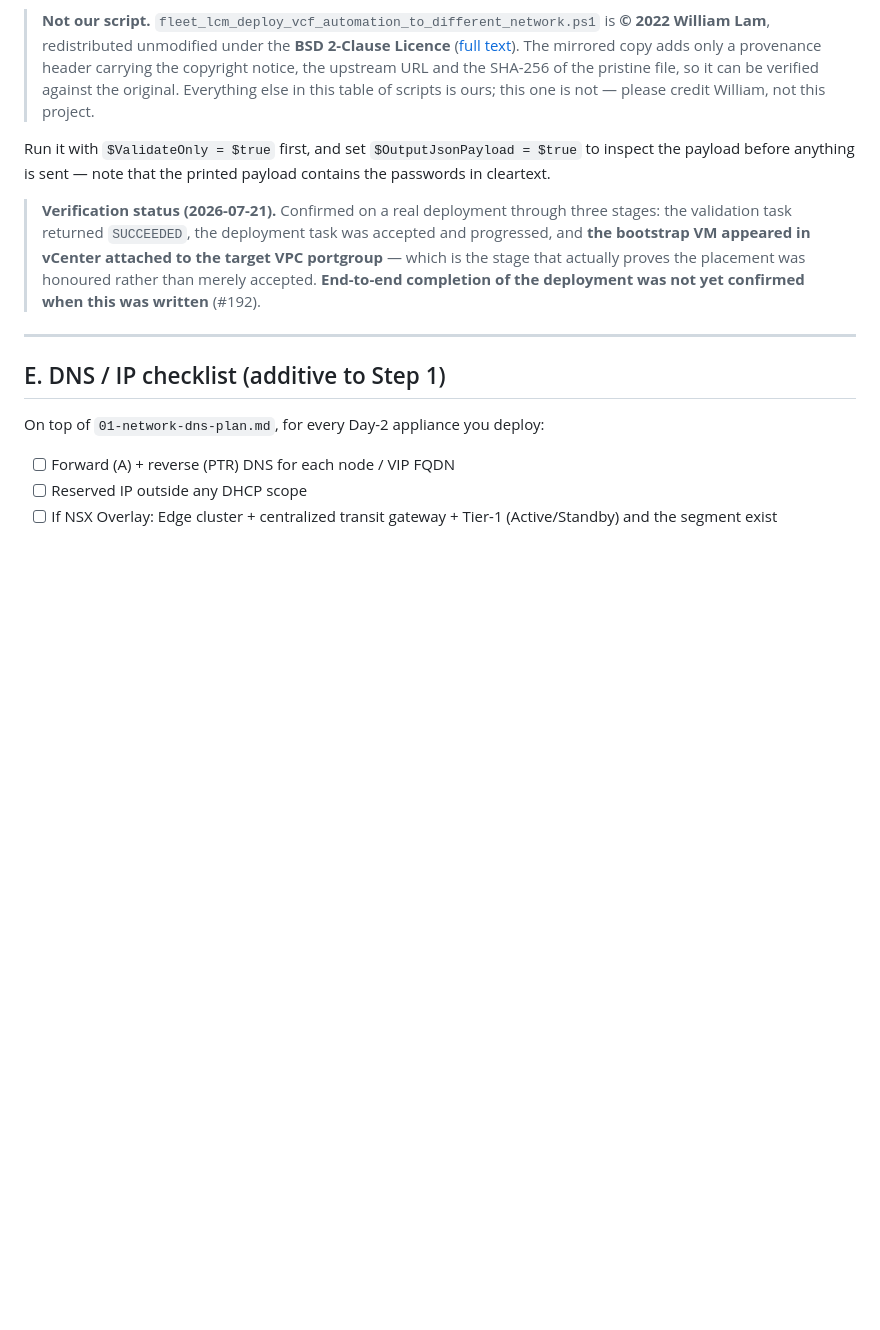
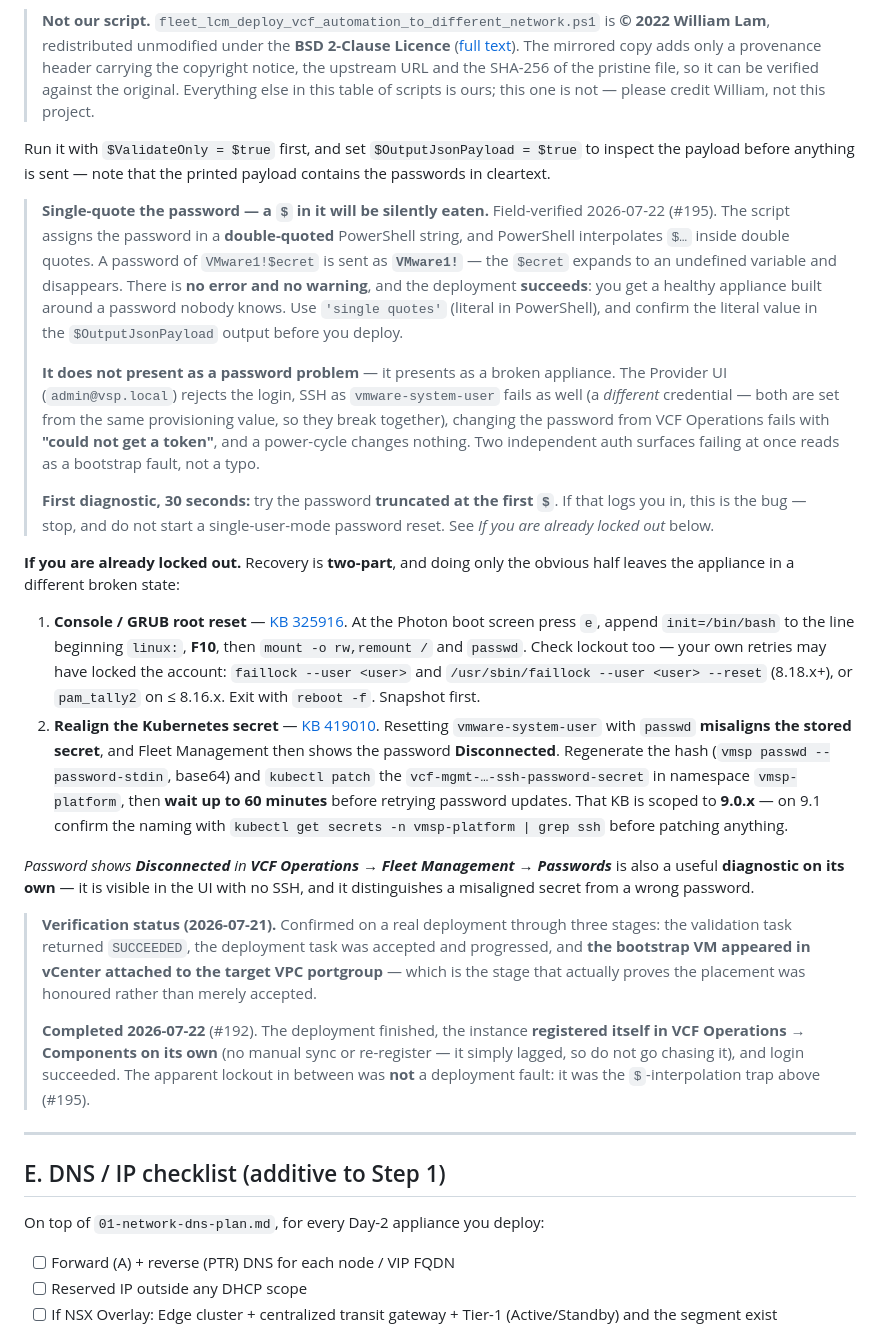
Before and after one commit to pauldiee/VCF9-DeploymentPlanning, a Markdown page: docs/05-day2-deployments.md, the part around the change. GitHub-like rendering; blank space fills up the shorter version.

```diff
--- a/docs/05-day2-deployments.md
+++ b/docs/05-day2-deployments.md
@@ -427,12 +427,63 @@ Run it with `$ValidateOnly = $true` first, and set `$OutputJsonPayload = $true`
 to inspect the payload before anything is sent — note that the printed payload
 contains the passwords in cleartext.
 
+> **Single-quote the password — a `$` in it will be silently eaten.**
+> Field-verified 2026-07-22 (#195). The script assigns the password in a
+> **double-quoted** PowerShell string, and PowerShell interpolates `$…` inside
+> double quotes. A password of `VMware1!$ecret` is sent as **`VMware1!`** — the
+> `$ecret` expands to an undefined variable and disappears. There is **no error
+> and no warning**, and the deployment **succeeds**: you get a healthy appliance
+> built around a password nobody knows. Use `'single quotes'` (literal in
+> PowerShell), and confirm the literal value in the `$OutputJsonPayload` output
+> before you deploy.
+>
+> **It does not present as a password problem** — it presents as a broken
+> appliance. The Provider UI (`admin@vsp.local`) rejects the login, SSH as
+> `vmware-system-user` fails as well (a *different* credential — both are set
+> from the same provisioning value, so they break together), changing the
+> password from VCF Operations fails with **"could not get a token"**, and a
+> power-cycle changes nothing. Two independent auth surfaces failing at once
+> reads as a bootstrap fault, not a typo.
+>
+> **First diagnostic, 30 seconds:** try the password **truncated at the first
+> `$`**. If that logs you in, this is the bug — stop, and do not start a
+> single-user-mode password reset. See *If you are already locked out* below.
+
+**If you are already locked out.** Recovery is **two-part**, and doing only the
+obvious half leaves the appliance in a different broken state:
+
+1. **Console / GRUB root reset** — [KB
+   325916](https://knowledge.broadcom.com/external/article/325916). At the Photon
+   boot screen press `e`, append `init=/bin/bash` to the line beginning `linux:`,
+   **F10**, then `mount -o rw,remount /` and `passwd`. Check lockout too — your
+   own retries may have locked the account: `faillock --user <user>` and
+   `/usr/sbin/faillock --user <user> --reset` (8.18.x+), or `pam_tally2` on
+   ≤ 8.16.x. Exit with `reboot -f`. Snapshot first.
+2. **Realign the Kubernetes secret** — [KB
+   419010](https://knowledge.broadcom.com/external/article/419010/unable-to-remediate-vcf-automation-vmwar.html).
+   Resetting `vmware-system-user` with `passwd` **misaligns the stored secret**,
+   and Fleet Management then shows the password **Disconnected**. Regenerate the
+   hash (`vmsp passwd --password-stdin`, base64) and `kubectl patch` the
+   `vcf-mgmt-…-ssh-password-secret` in namespace `vmsp-platform`, then **wait up
+   to 60 minutes** before retrying password updates. That KB is scoped to
+   **9.0.x** — on 9.1 confirm the naming with
+   `kubectl get secrets -n vmsp-platform | grep ssh` before patching anything.
+
+*Password shows **Disconnected** in **VCF Operations → Fleet Management →
+Passwords*** is also a useful **diagnostic on its own** — it is visible in the
+UI with no SSH, and it distinguishes a misaligned secret from a wrong password.
+
 > **Verification status (2026-07-21).** Confirmed on a real deployment through three
 > stages: the validation task returned `SUCCEEDED`, the deployment task was
 > accepted and progressed, and **the bootstrap VM appeared in vCenter attached
 > to the target VPC portgroup** — which is the stage that actually proves the
-> placement was honoured rather than merely accepted. **End-to-end completion of
-> the deployment was not yet confirmed when this was written** (#192).
+> placement was honoured rather than merely accepted.
+>
+> **Completed 2026-07-22** (#192). The deployment finished, the instance
+> **registered itself in VCF Operations → Components on its own** (no manual sync
+> or re-register — it simply lagged, so do not go chasing it), and login
+> succeeded. The apparent lockout in between was **not** a deployment fault: it
+> was the `$`-interpolation trap above (#195).
 
 ---
 
```
Also changed, not shown: CHANGELOG.md (+35 -0 lines).
